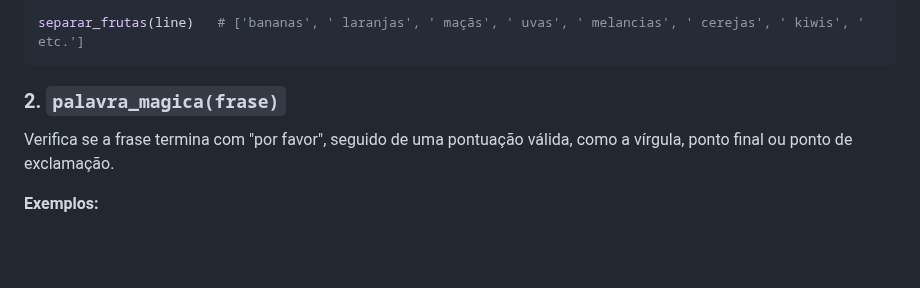
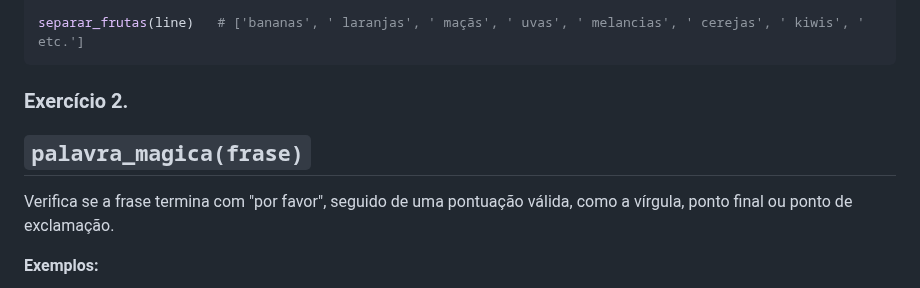
Before and after one commit to BeatrizAmorim7/plneb-2425, a Markdown page: TPC2/README.md, the part around the change. GitHub-like rendering; blank space fills up the shorter version.

````diff
--- a/TPC2/README.md
+++ b/TPC2/README.md
@@ -57,7 +57,8 @@ line = "bananas, laranjas, maçãs, uvas, melancias, cerejas, kiwis, etc."
 separar_frutas(line)   # ['bananas', ' laranjas', ' maçãs', ' uvas', ' melancias', ' cerejas', ' kiwis', ' etc.']
 ```
 
-### 2. `palavra_magica(frase)`
+### Exercício 2.
+## `palavra_magica(frase)`
 Verifica se a frase termina com "por favor", seguido de uma pontuação válida, como a vírgula, ponto final ou ponto de exclamação.
 
 **Exemplos:**
````
